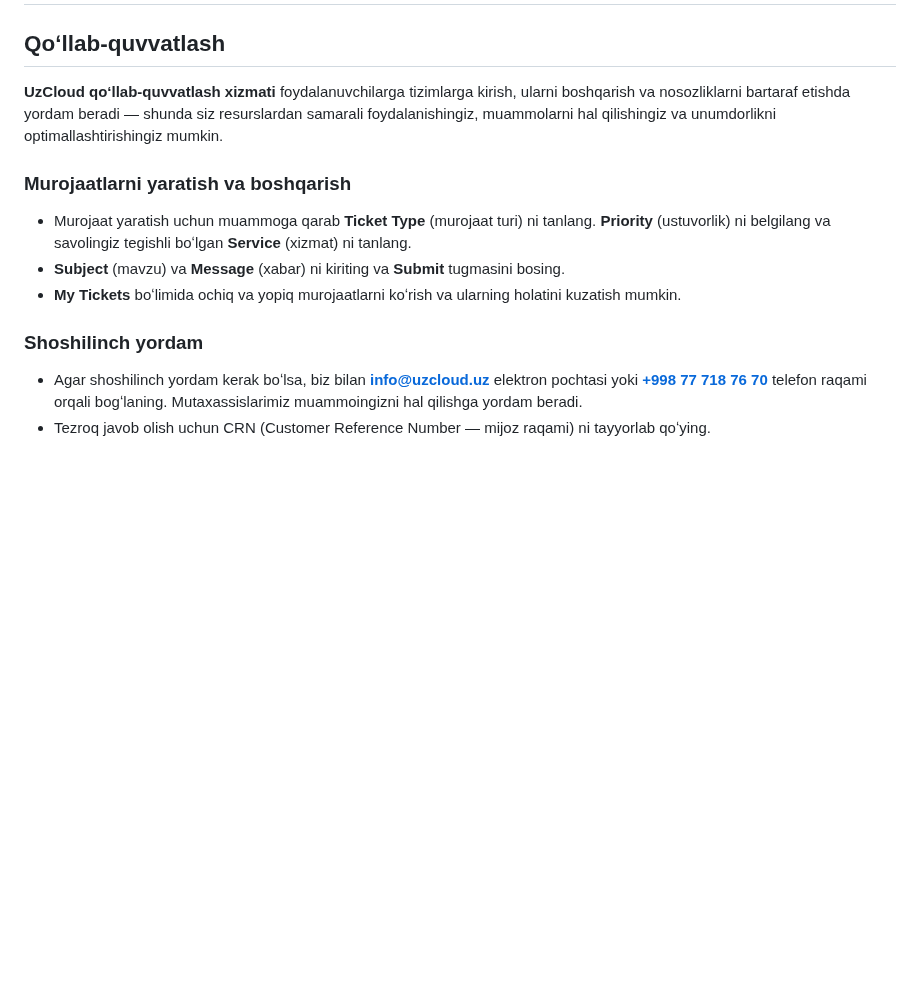
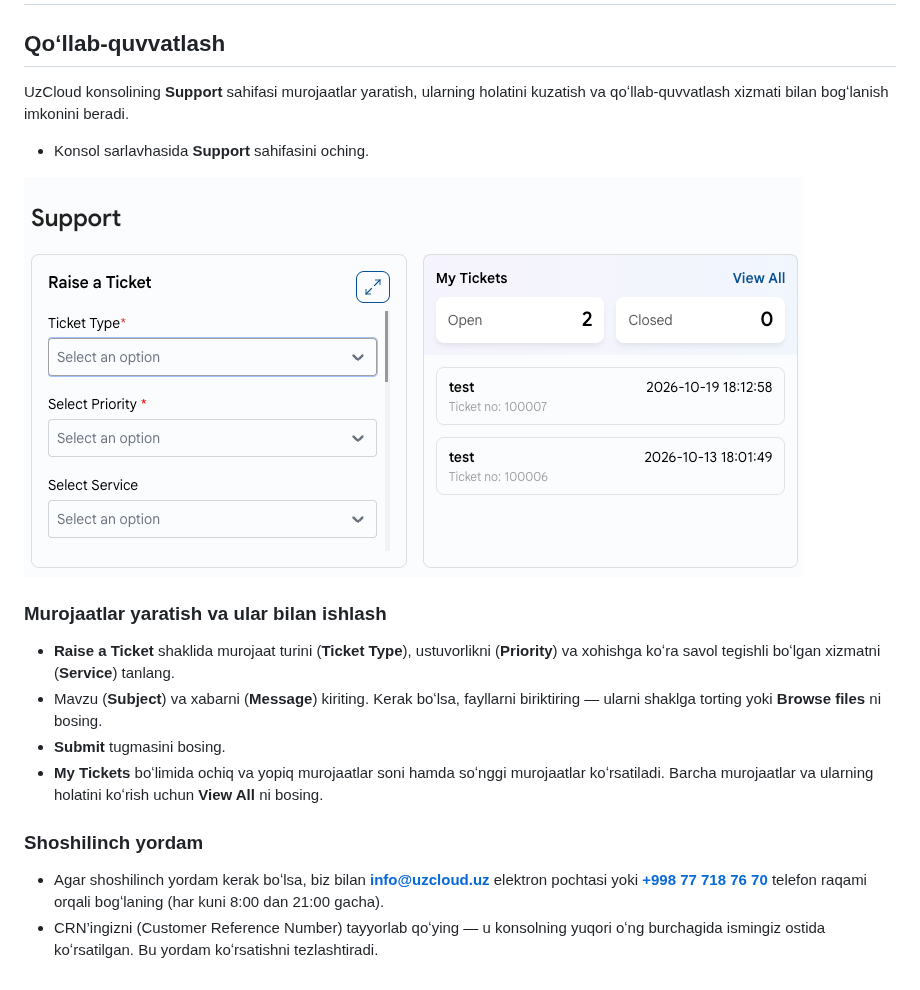
Before and after one commit to Telecom-Cloud-UzCloud/docs, a Markdown page: uz/support/support.md, the part around the change. GitHub-like rendering; pictures changed too: images/support-1.png (added); blank space fills up the shorter version.

Commit message:
docs: update support guide after console review

```diff
--- a/uz/support/support.md
+++ b/uz/support/support.md
@@ -2,15 +2,20 @@
 
 ## Qoʻllab-quvvatlash
 
-**UzCloud qoʻllab-quvvatlash xizmati** foydalanuvchilarga tizimlarga kirish, ularni boshqarish va nosozliklarni bartaraf etishda yordam beradi — shunda siz resurslardan samarali foydalanishingiz, muammolarni hal qilishingiz va unumdorlikni optimallashtirishingiz mumkin.
+UzCloud konsolining **Support** sahifasi murojaatlar yaratish, ularning holatini kuzatish va qoʻllab-quvvatlash xizmati bilan bogʻlanish imkonini beradi.
 
-### Murojaatlarni yaratish va boshqarish
+- Konsol sarlavhasida **Support** sahifasini oching.
 
-- Murojaat yaratish uchun muammoga qarab **Ticket Type** (murojaat turi) ni tanlang. **Priority** (ustuvorlik) ni belgilang va savolingiz tegishli boʻlgan **Service** (xizmat) ni tanlang.
-- **Subject** (mavzu) va **Message** (xabar) ni kiriting va **Submit** tugmasini bosing.
-- **My Tickets** boʻlimida ochiq va yopiq murojaatlarni koʻrish va ularning holatini kuzatish mumkin.
+![Qoʻllab-quvvatlash](../../images/support-1.png)
+
+### Murojaatlar yaratish va ular bilan ishlash
+
+- **Raise a Ticket** shaklida murojaat turini (**Ticket Type**), ustuvorlikni (**Priority**) va xohishga koʻra savol tegishli boʻlgan xizmatni (**Service**) tanlang.
+- Mavzu (**Subject**) va xabarni (**Message**) kiriting. Kerak boʻlsa, fayllarni biriktiring — ularni shaklga torting yoki **Browse files** ni bosing.
+- **Submit** tugmasini bosing.
+- **My Tickets** boʻlimida ochiq va yopiq murojaatlar soni hamda soʻnggi murojaatlar koʻrsatiladi. Barcha murojaatlar va ularning holatini koʻrish uchun **View All** ni bosing.
 
 ### Shoshilinch yordam
 
-- Agar shoshilinch yordam kerak boʻlsa, biz bilan **[info@uzcloud.uz](mailto:info@uzcloud.uz)** elektron pochtasi yoki **[+998 77 718 76 70](tel:+998777187670)** telefon raqami orqali bogʻlaning. Mutaxassislarimiz muammoingizni hal qilishga yordam beradi.
-- Tezroq javob olish uchun CRN (Customer Reference Number — mijoz raqami) ni tayyorlab qoʻying.
+- Agar shoshilinch yordam kerak boʻlsa, biz bilan **[info@uzcloud.uz](mailto:info@uzcloud.uz)** elektron pochtasi yoki **[+998 77 718 76 70](tel:+998777187670)** telefon raqami orqali bogʻlaning (har kuni 8:00 dan 21:00 gacha).
+- CRN’ingizni (Customer Reference Number) tayyorlab qoʻying — u konsolning yuqori oʻng burchagida ismingiz ostida koʻrsatilgan. Bu yordam koʻrsatishni tezlashtiradi.
```
Also changed, not shown: en/support/support.md (+11 -6 lines), ru/support/support.md (+12 -7 lines).
